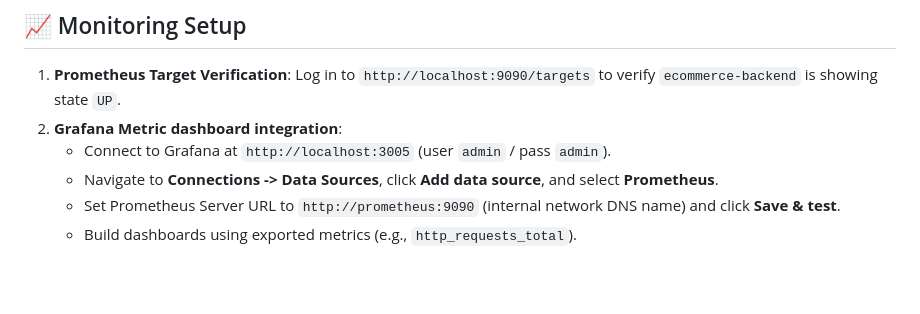
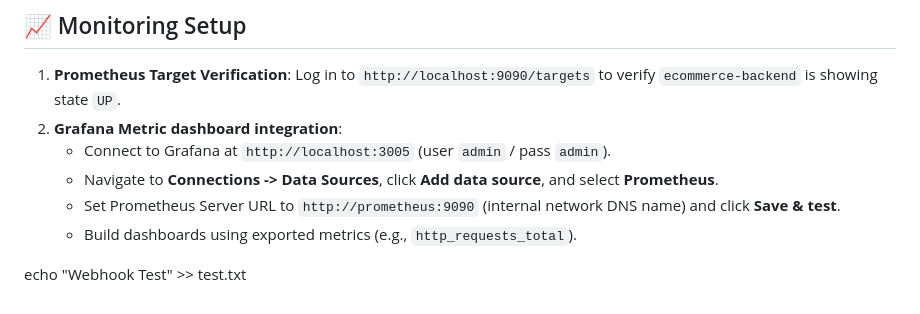
Before and after one commit to MallaBalaRaju/LuxeShop-ECommerce, a Markdown page: README.md, the part around the change. Drawn GitHub-style; blank space fills up the shorter version.

Commit message:
Testing Jenkins webhook

```diff
--- a/README.md
+++ b/README.md
@@ -184,3 +184,5 @@ A declarative `Jenkinsfile` is provided in the project root. It executes under W
    * Navigate to **Connections -> Data Sources**, click **Add data source**, and select **Prometheus**.
    * Set Prometheus Server URL to `http://prometheus:9090` (internal network DNS name) and click **Save & test**.
    * Build dashboards using exported metrics (e.g., `http_requests_total`).
+
+echo "Webhook Test" >> test.txt
```
